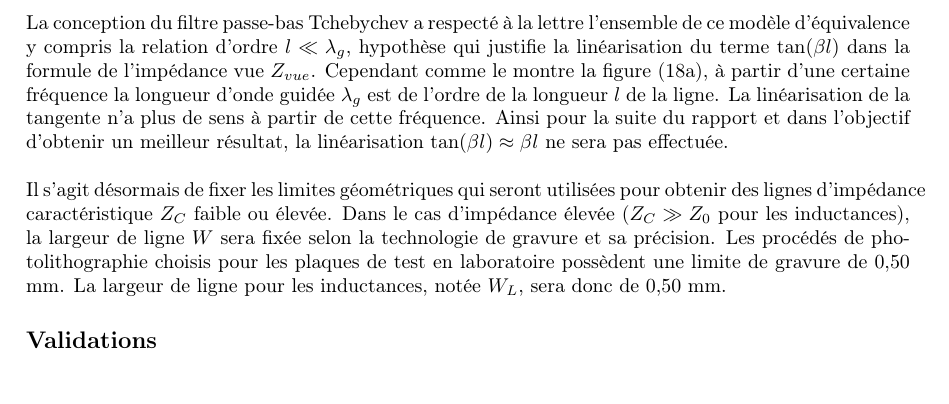
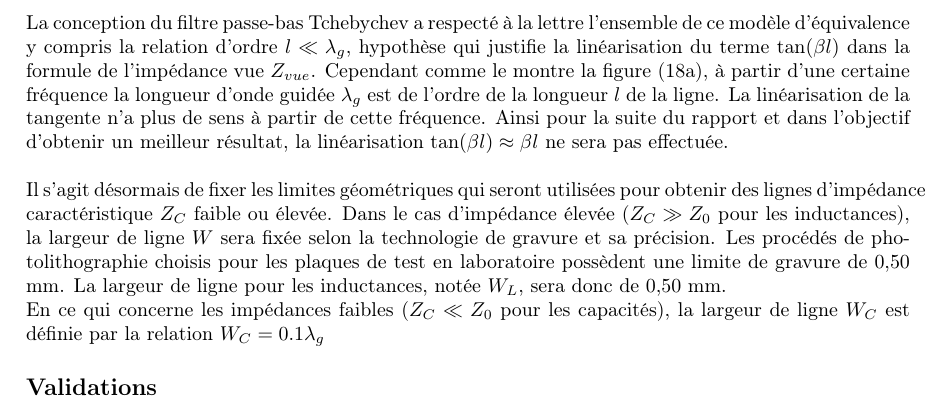
Before and after one commit to loulou4418/I_love_hf, a LaTeX document (rapport/rapport.tex): part of page 21 of 27, cut so that both start at the same text. Compiled offline with pdfLaTeX.

Commit message:
microstrip elliptique

```diff
--- a/rapport/rapport.tex
+++ b/rapport/rapport.tex
@@ -805,7 +805,8 @@ Il s'agit dans cette section de transposer le filtre conçu précédemment en te
 
 La conception du filtre passe-bas Tchebychev a respecté à la lettre l'ensemble de ce modèle d'équivalence y compris la relation d'ordre $l \ll \lambda_g$, hypothèse qui justifie la linéarisation du terme $\mbox{tan}(\beta l)$ dans la formule de l'impédance vue $Z_{vue}$. Cependant comme le montre la figure (\ref{fig:simu_passe_bas_distribue}), à partir d'une certaine fréquence la longueur d'onde guidée $\lambda_g$ est de l'ordre de la longueur $l$ de la ligne. La linéarisation de la tangente n'a plus de sens à partir de cette fréquence. Ainsi pour la suite du rapport et dans l'objectif d'obtenir un meilleur résultat, la linéarisation $\mbox{tan}(\beta l) \approx \beta l$ ne sera pas effectuée.\\
 
-Il s'agit désormais de fixer les limites géométriques qui seront utilisées pour obtenir des lignes d'impédance caractéristique $Z_C$ faible ou élevée. Dans le cas d'impédance élevée ($Z_C \gg Z_0$ pour les inductances), la largeur de ligne $W$ sera fixée selon la technologie de gravure et sa précision. Les procédés de photolithographie choisis pour les plaques de test en laboratoire possèdent une limite de gravure de 0,50 mm. La largeur de ligne pour les inductances, notée $W_L$, sera donc de 0,50 mm.
+Il s'agit désormais de fixer les limites géométriques qui seront utilisées pour obtenir des lignes d'impédance caractéristique $Z_C$ faible ou élevée. Dans le cas d'impédance élevée ($Z_C \gg Z_0$ pour les inductances), la largeur de ligne $W$ sera fixée selon la technologie de gravure et sa précision. Les procédés de photolithographie choisis pour les plaques de test en laboratoire possèdent une limite de gravure de 0,50 mm. La largeur de ligne pour les inductances, notée $W_L$, sera donc de 0,50 mm.\\
+En ce qui concerne les impédances faibles ($Z_C \ll Z_0$ pour les capacités), la largeur de ligne $W_C$ est définie par la relation $W_C = 0.1\lambda_g$
 
 \subsection*{Validations}
 
```
Also changed, not shown: 3synthPBas/elliptique/exemple_linecalc.png (added).
